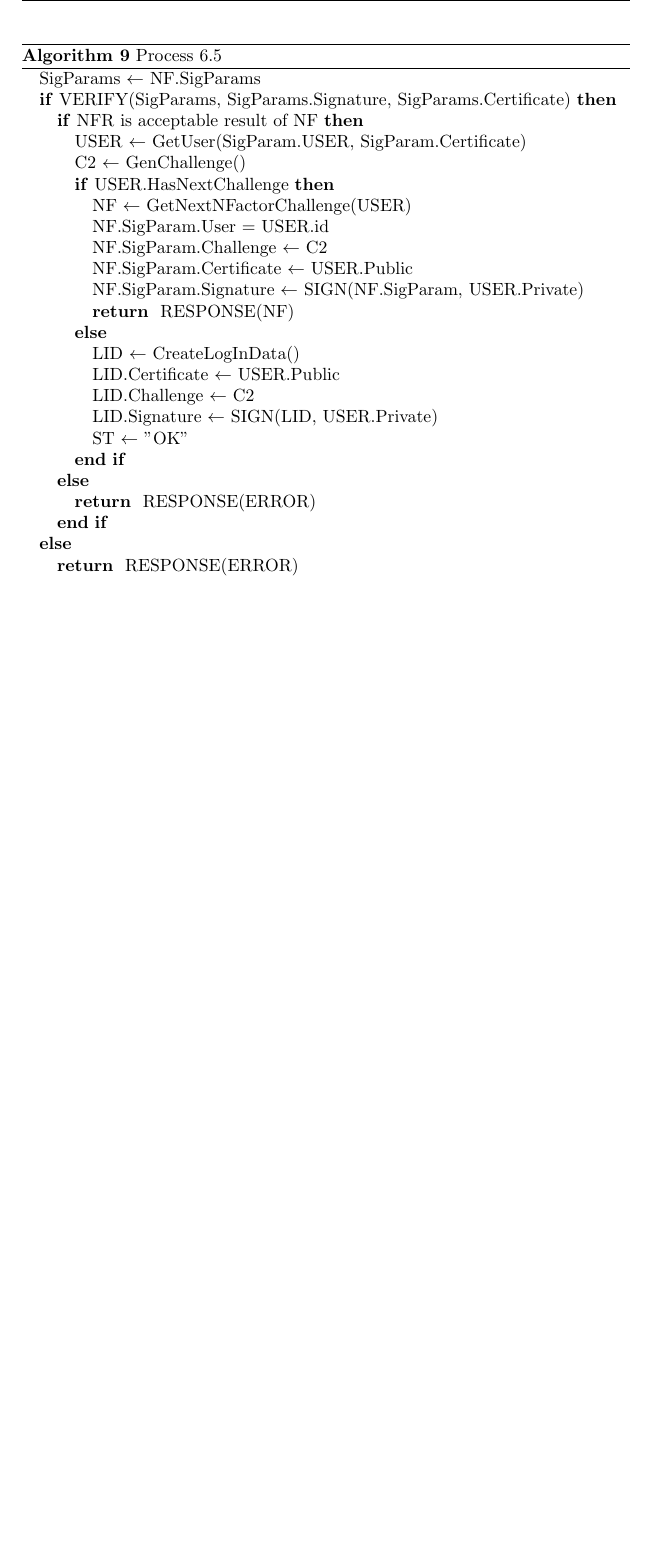
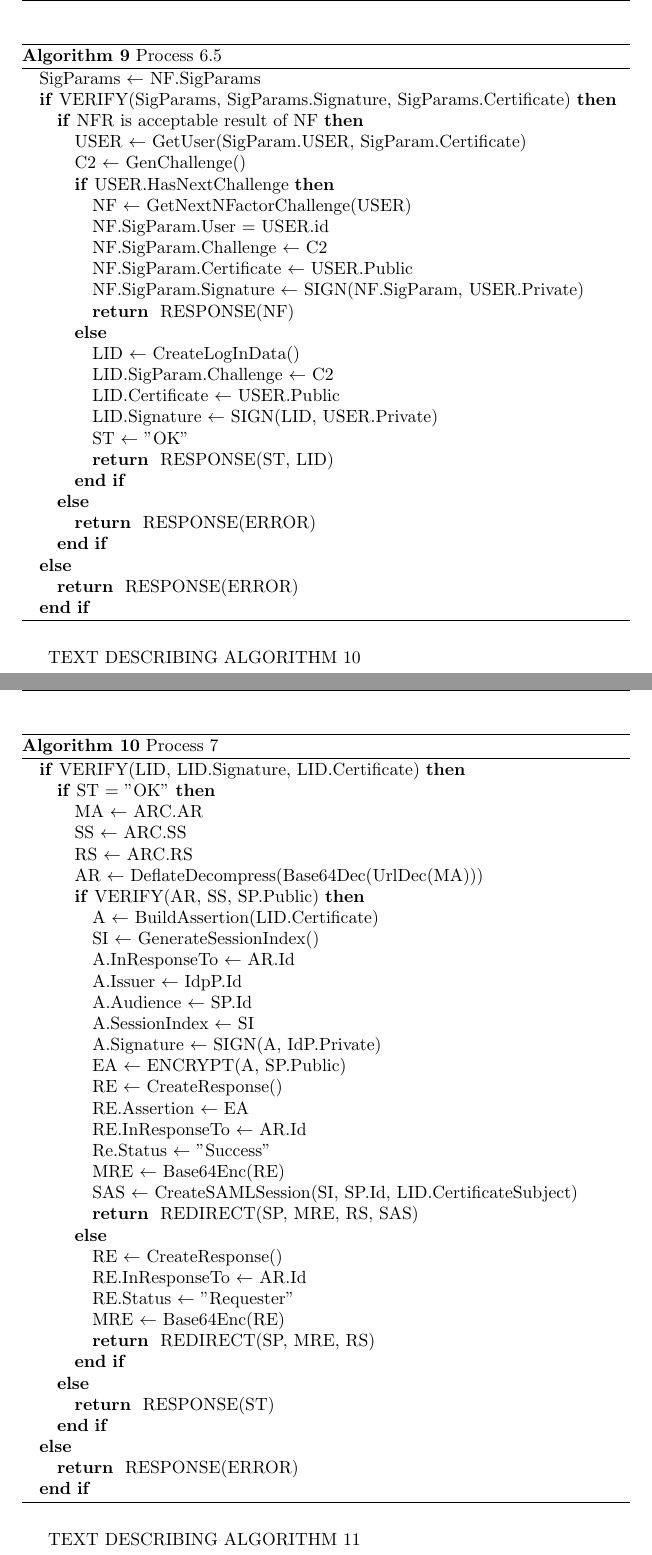
Before and after one commit to kiniry-supervision/OpenNemID, a LaTeX thesis (Report/Report.tex): part of page 11 of 11 before the commit and two parts of pages 11 and 12 of 13 after it, the two joined at a grey line, cut so that both start at the same text, the shorter picture padded with empty space. Compiled offline with pdfLaTeX.

Commit message:
Pseudocode "done"

```diff
--- a/Report/Report.tex
+++ b/Report/Report.tex
@@ -232,10 +232,11 @@ TEXT DESCRIBING ALGORITHM 9
 					\RETURN RESPONSE(NF)
 				\ELSE
 					\STATE LID $\leftarrow$ CreateLogInData()
+					\STATE LID.SigParam.Challenge $\leftarrow$ C2
 					\STATE LID.Certificate $\leftarrow$ USER.Public
-					\STATE LID.Challenge $\leftarrow$ C2
 					\STATE LID.Signature $\leftarrow$ SIGN(LID, USER.Private)
 					\STATE ST $\leftarrow$ ”OK”
+					\RETURN RESPONSE(ST, LID)
 				\ENDIF
 			\ELSE
 				\RETURN RESPONSE(ERROR)
@@ -243,5 +244,49 @@ TEXT DESCRIBING ALGORITHM 9
 		\ELSE
 			\RETURN RESPONSE(ERROR)
 		\ENDIF
+	\end{algorithmic}
+\end{algorithm}
 
+TEXT DESCRIBING ALGORITHM 10
+\begin{algorithm}[H]
+	\caption{Process 7}
+	\begin{algorithmic}
+		\IF{VERIFY(LID, LID.Signature, LID.Certificate)}
+			\IF{ST = "OK"}
+				\STATE MA $\leftarrow$ ARC.AR
+				\STATE SS $\leftarrow$ ARC.SS
+				\STATE RS $\leftarrow$ ARC.RS
+				\STATE AR $\leftarrow$ DeflateDecompress(Base64Dec(UrlDec(MA)))
+				\IF{VERIFY(AR, SS, SP.Public)}
+					\STATE A $\leftarrow$ BuildAssertion(LID.Certificate)
+					\STATE SI $\leftarrow$ GenerateSessionIndex()
+					\STATE A.InResponseTo $\leftarrow$ AR.Id
+					\STATE A.Issuer $\leftarrow$ IdpP.Id
+					\STATE A.Audience $\leftarrow$ SP.Id
+					\STATE A.SessionIndex $\leftarrow$ SI
+					\STATE A.Signature $\leftarrow$ SIGN(A, IdP.Private)
+					\STATE EA $\leftarrow$ ENCRYPT(A, SP.Public)
+					\STATE RE $\leftarrow$ CreateResponse()
+					\STATE RE.Assertion $\leftarrow$ EA
+					\STATE RE.InResponseTo $\leftarrow$ AR.Id
+					\STATE Re.Status $\leftarrow$ "Success"
+					\STATE MRE $\leftarrow$ Base64Enc(RE)
+					\STATE SAS $\leftarrow$ CreateSAMLSession(SI, SP.Id, LID.CertificateSubject)
+					\RETURN REDIRECT(SP, MRE, RS, SAS)
+				\ELSE
+					\STATE RE $\leftarrow$ CreateResponse()
+					\STATE RE.InResponseTo $\leftarrow$ AR.Id
+					\STATE RE.Status $\leftarrow$ "Requester"
+					\STATE MRE $\leftarrow$ Base64Enc(RE)
+					\RETURN REDIRECT(SP, MRE, RS)
+				\ENDIF
+			\ELSE
+				\RETURN RESPONSE(ST)
+			\ENDIF
+		\ELSE
+			\RETURN RESPONSE(ERROR)
+		\ENDIF
+	\end{algorithmic}
+\end{algorithm}
 
+TEXT DESCRIBING ALGORITHM 11
```
Also changed, not shown: Report/Report.tex (14 more changed lines), 1 other file.
